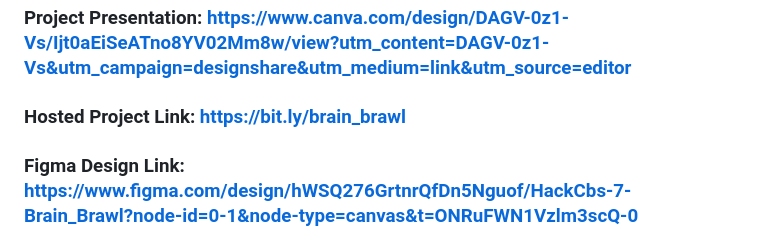
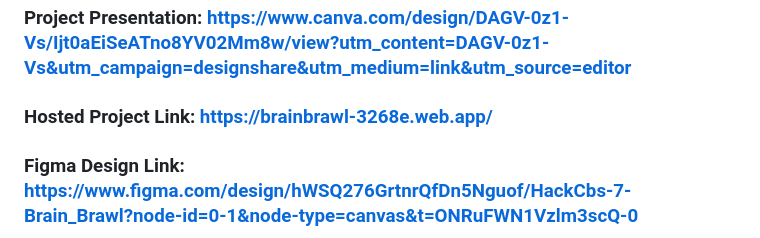
Before and after one commit to sam6coder/BrainBrawl-Frontend, a Markdown page: README.md, the part around the change. Rendered like a GitHub page.

```diff
--- a/README.md
+++ b/README.md
@@ -18,7 +18,7 @@ Upon logging in, users will be directed to a webpage displaying all currently ac
 
 ### Backend Repository Link: https://github.com/Dhruv-IGI/BrainBrawl-Backend
 ### Project Presentation: https://www.canva.com/design/DAGV-0z1-Vs/Ijt0aEiSeATno8YV02Mm8w/view?utm_content=DAGV-0z1-Vs&utm_campaign=designshare&utm_medium=link&utm_source=editor
-### Hosted Project Link: https://bit.ly/brain_brawl
+### Hosted Project Link: https://brainbrawl-3268e.web.app/
 ### Figma Design Link: https://www.figma.com/design/hWSQ276GrtnrQfDn5Nguof/HackCbs-7-Brain_Brawl?node-id=0-1&node-type=canvas&t=ONRuFWN1Vzlm3scQ-0
 
 ## Snapshots
```
